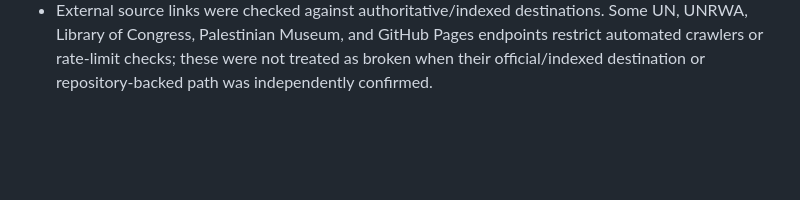
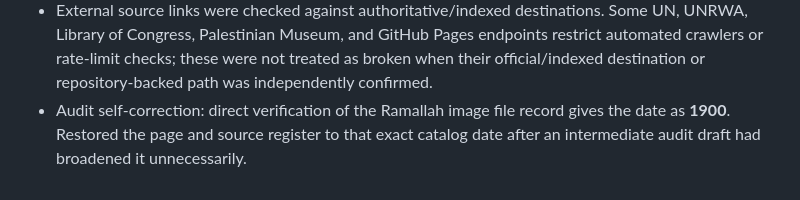
Before and after one commit to vervenveda/Palestine.github.io, a Markdown page: updates/changelog.md, the part around the change. Drawn GitHub-style; blank space fills up the shorter version.

Commit message:
Record Ramallah audit self-correction

```diff
--- a/updates/changelog.md
+++ b/updates/changelog.md
@@ -27,3 +27,4 @@
 - Final forensic certification snapshot: 26 displayed documentary photographs; 0 SVG, canvas, or data-generated content images; 0 broken internal anchors; 0 duplicate IDs; 0 missing alt attributes; 0 malformed CSS units; JavaScript syntax PASS; language, ticker, menu open/close, and all 12 comparison sliders wired.
 - Replaced qualitative Gaza displacement wording with UN-documented figures: almost 750,000 Palestinian refugees associated with the 1948 hostilities and more than 500,000 Palestinians displaced in the 1967 war; changed “extraordinary destruction” to the directly supportable “widespread destruction.”
 - External source links were checked against authoritative/indexed destinations. Some UN, UNRWA, Library of Congress, Palestinian Museum, and GitHub Pages endpoints restrict automated crawlers or rate-limit checks; these were not treated as broken when their official/indexed destination or repository-backed path was independently confirmed.
+- Audit self-correction: direct verification of the Ramallah image file record gives the date as **1900**. Restored the page and source register to that exact catalog date after an intermediate audit draft had broadened it unnecessarily.
```
